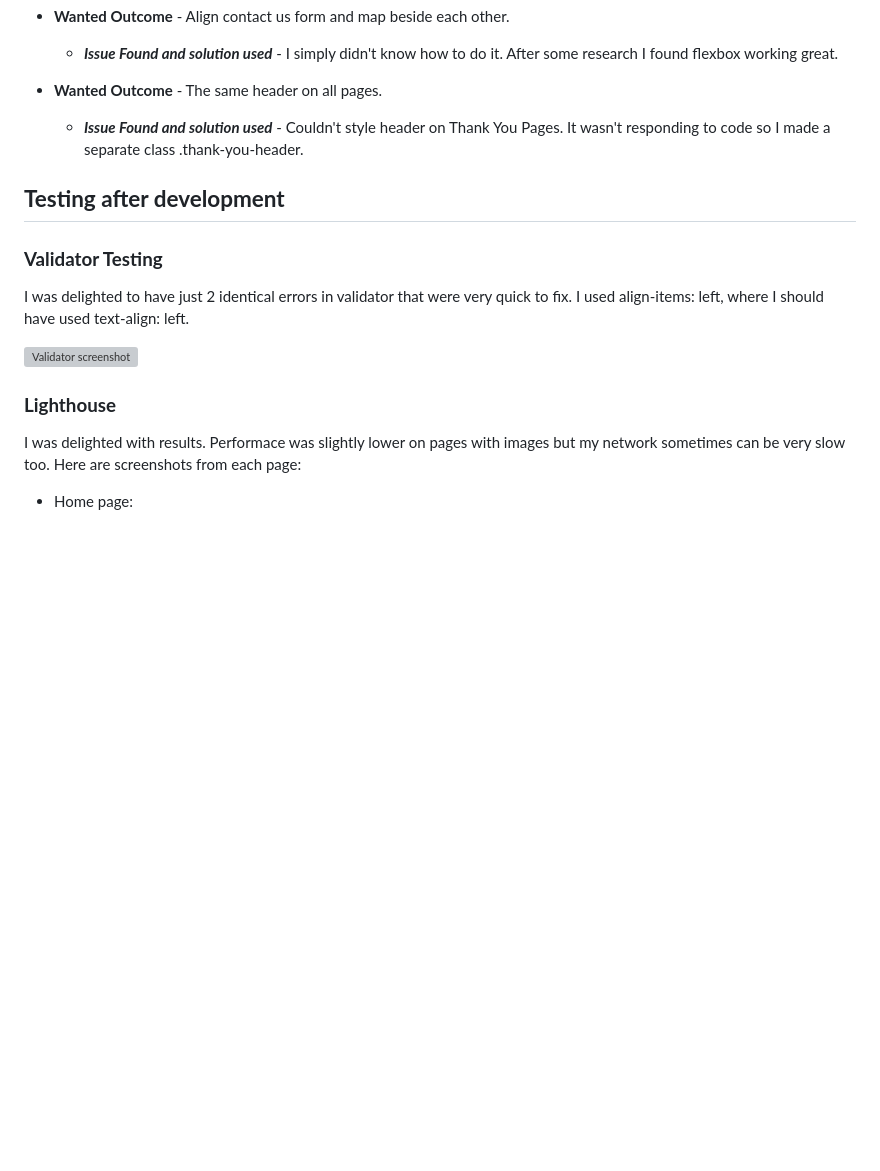
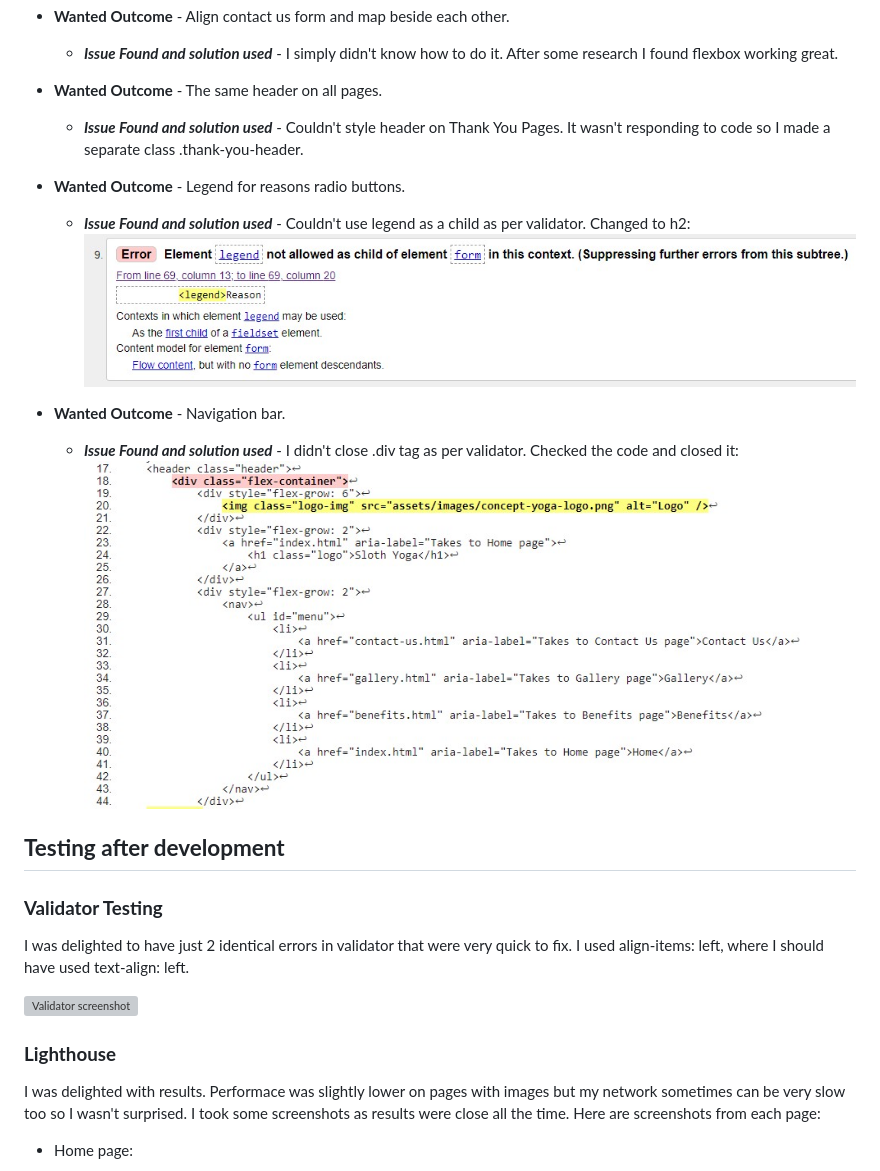
Before and after one commit to violaberg/sloth-yoga-site, a Markdown page: TESTING.md, the part around the change. GitHub-like rendering; pictures changed too: assets/screenshots/legend-error.jpg (added), assets/screenshots/open-tag.jpg (added); blank space fills up the shorter version; grey boxes are pictures that could not be loaded.

Commit message:
Add to more error fixes to TESTING.md

```diff
--- a/TESTING.md
+++ b/TESTING.md
@@ -30,6 +30,14 @@
 * **Wanted Outcome** - The same header on all pages.
   * ***Issue Found and solution used*** - Couldn't style header on Thank You Pages. It wasn't responding to code so I made a separate class .thank-you-header.
 
+* **Wanted Outcome** - Legend for reasons radio buttons.
+  * ***Issue Found and solution used*** - Couldn't use legend as a child as per validator. Changed to h2:
+![Error screenshot](assets/screenshots/legend-error.jpg)
+
+* **Wanted Outcome** - Navigation bar.
+  * ***Issue Found and solution used*** - I didn't close .div tag as per validator. Checked the code and closed it:
+![Error screenshot](assets/screenshots/open-tag.jpg)
+
 ## **Testing after development**
 
 ### **Validator Testing**
@@ -40,7 +48,7 @@ I was delighted to have just 2 identical errors in validator that were very quic
 
 ### **Lighthouse**
 
-I was delighted with results. Performace was slightly lower on pages with images but my network sometimes can be very slow too. Here are screenshots from each page:
+I was delighted with results. Performace was slightly lower on pages with images but my network sometimes can be very slow too so I wasn't surprised. I took some screenshots as results were close all the time. Here are screenshots from each page:
 
 * Home page:
 
```
Also changed, not shown: 4 other files.
